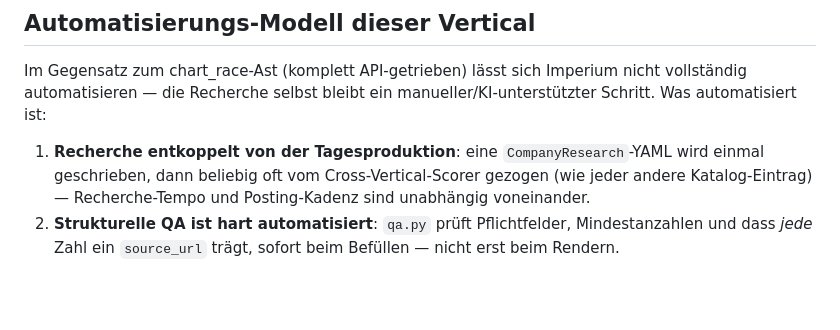
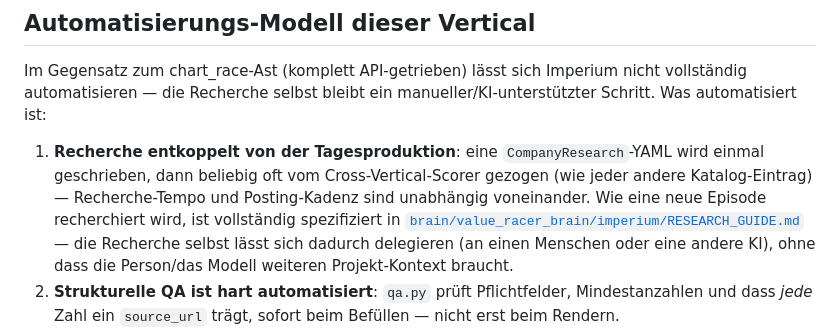
Before and after one commit to Spezzo-sudo/Elementkonfluenz, a Markdown page: content-engine/EMPIRE_SCENE_PLAN.md, the part around the change. Rendered like a GitHub page; blank space fills up the shorter version.

```diff
--- a/content-engine/EMPIRE_SCENE_PLAN.md
+++ b/content-engine/EMPIRE_SCENE_PLAN.md
@@ -99,7 +99,11 @@ automatisiert ist:
 
 1. **Recherche entkoppelt von der Tagesproduktion**: eine `CompanyResearch`-YAML wird einmal
    geschrieben, dann beliebig oft vom Cross-Vertical-Scorer gezogen (wie jeder andere
-   Katalog-Eintrag) — Recherche-Tempo und Posting-Kadenz sind unabhängig voneinander.
+   Katalog-Eintrag) — Recherche-Tempo und Posting-Kadenz sind unabhängig voneinander. Wie eine
+   neue Episode recherchiert wird, ist vollständig spezifiziert in
+   [`brain/value_racer_brain/imperium/RESEARCH_GUIDE.md`](brain/value_racer_brain/imperium/RESEARCH_GUIDE.md)
+   — die Recherche selbst lässt sich dadurch delegieren (an einen Menschen oder eine andere KI),
+   ohne dass die Person/das Modell weiteren Projekt-Kontext braucht.
 2. **Strukturelle QA ist hart automatisiert**: `qa.py` prüft Pflichtfelder, Mindestanzahlen und
    dass *jede* Zahl ein `source_url` trägt, sofort beim Befüllen — nicht erst beim Rendern.
 3. **Staleness wird automatisch verfolgt, nicht von Hand**: `verified_at` +
```
Also changed, not shown: content-engine/README.md (+7 -1 lines), 1 other file.
